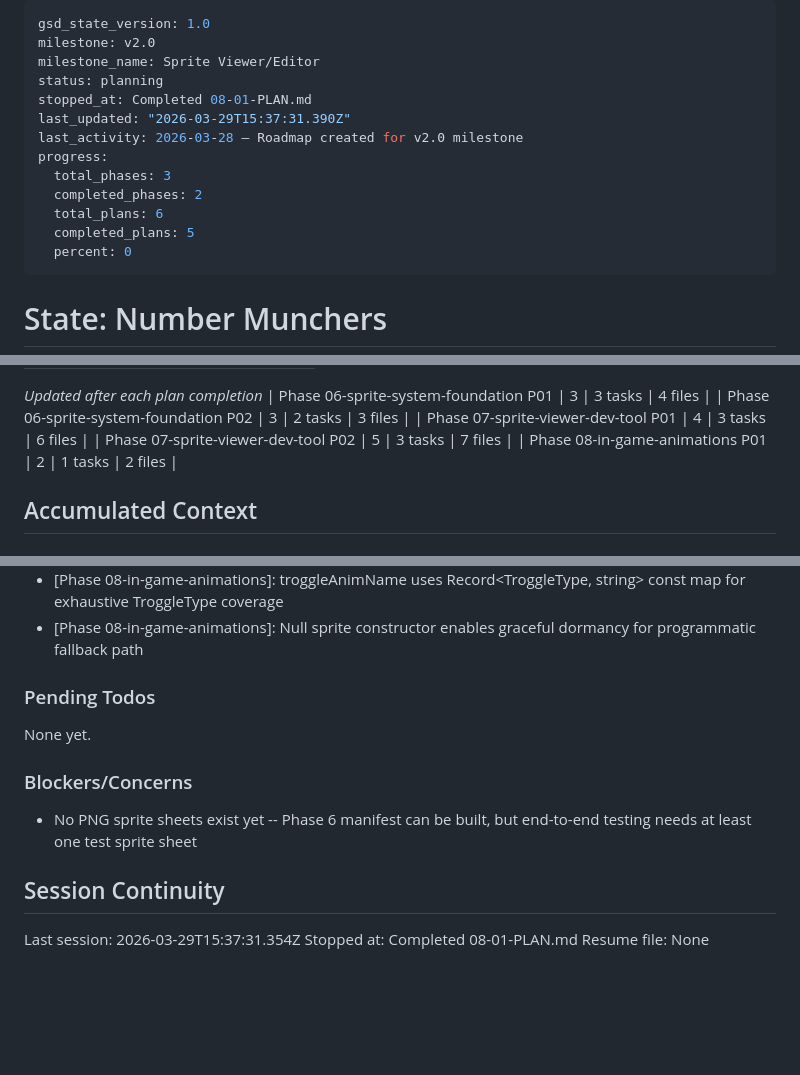
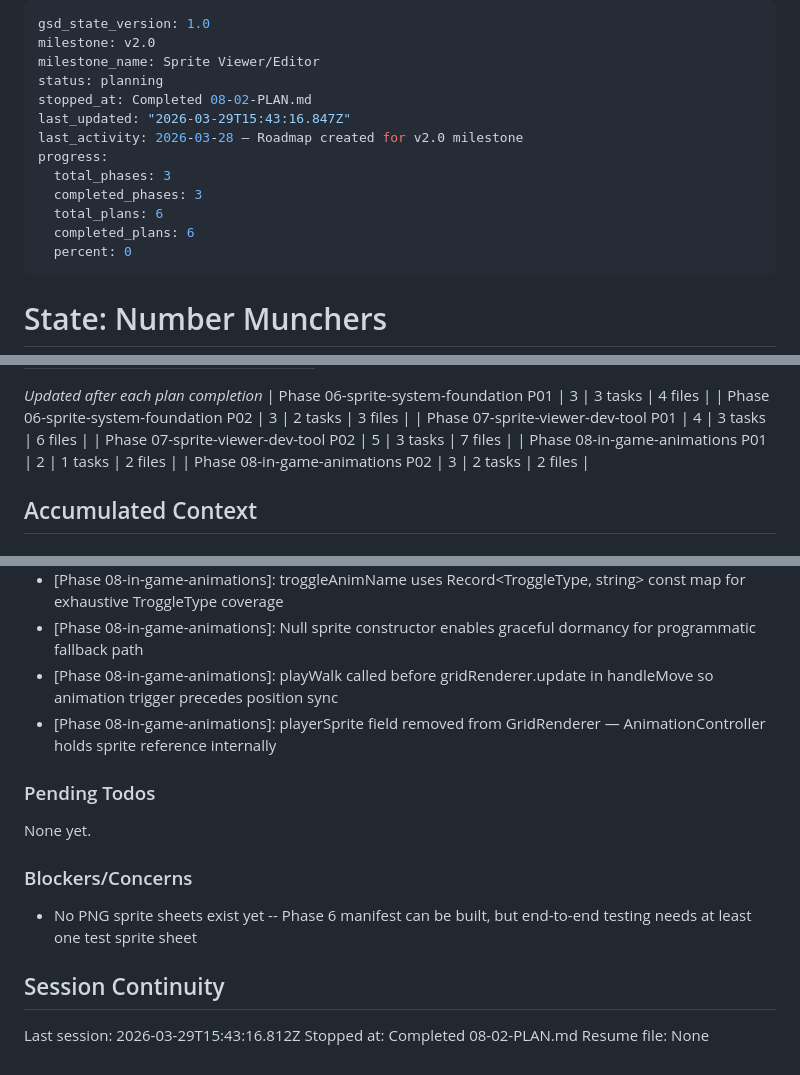
Before and after one commit to gavingmiller/number-munchers, a Markdown page: .planning/STATE.md, 3 parts joined by grey strips. Drawn GitHub-style; blank space fills up the shorter version.

Commit message:
docs(08-02): complete in-game animation wiring plan summary and state updates

```diff
--- a/.planning/STATE.md
+++ b/.planning/STATE.md
@@ -3,14 +3,14 @@ gsd_state_version: 1.0
 milestone: v2.0
 milestone_name: Sprite Viewer/Editor
 status: planning
-stopped_at: Completed 08-01-PLAN.md
-last_updated: "2026-03-29T15:37:31.390Z"
+stopped_at: Completed 08-02-PLAN.md
+last_updated: "2026-03-29T15:43:16.847Z"
 last_activity: 2026-03-28 — Roadmap created for v2.0 milestone
 progress:
   total_phases: 3
-  completed_phases: 2
+  completed_phases: 3
   total_plans: 6
-  completed_plans: 5
+  completed_plans: 6
   percent: 0
 ---
 
@@ -51,6 +51,7 @@ Progress: [░░░░░░░░░░] 0%
 | Phase 07-sprite-viewer-dev-tool P01 | 4 | 3 tasks | 6 files |
 | Phase 07-sprite-viewer-dev-tool P02 | 5 | 3 tasks | 7 files |
 | Phase 08-in-game-animations P01 | 2 | 1 tasks | 2 files |
+| Phase 08-in-game-animations P02 | 3 | 2 tasks | 2 files |
 
 ## Accumulated Context
 
@@ -77,6 +78,8 @@ Recent decisions affecting current work:
 - [Phase 08-in-game-animations]: AnimatableSprite minimal interface (no Phaser import) keeps AnimationController testable in vitest node environment
 - [Phase 08-in-game-animations]: troggleAnimName uses Record<TroggleType, string> const map for exhaustive TroggleType coverage
 - [Phase 08-in-game-animations]: Null sprite constructor enables graceful dormancy for programmatic fallback path
+- [Phase 08-in-game-animations]: playWalk called before gridRenderer.update in handleMove so animation trigger precedes position sync
+- [Phase 08-in-game-animations]: playerSprite field removed from GridRenderer — AnimationController holds sprite reference internally
 
 ### Pending Todos
 
@@ -88,6 +91,6 @@ None yet.
 
 ## Session Continuity
 
-Last session: 2026-03-29T15:37:31.354Z
-Stopped at: Completed 08-01-PLAN.md
+Last session: 2026-03-29T15:43:16.812Z
+Stopped at: Completed 08-02-PLAN.md
 Resume file: None
```
Also changed, not shown: .planning/ROADMAP.md (+3 -3 lines), 1 other file.
